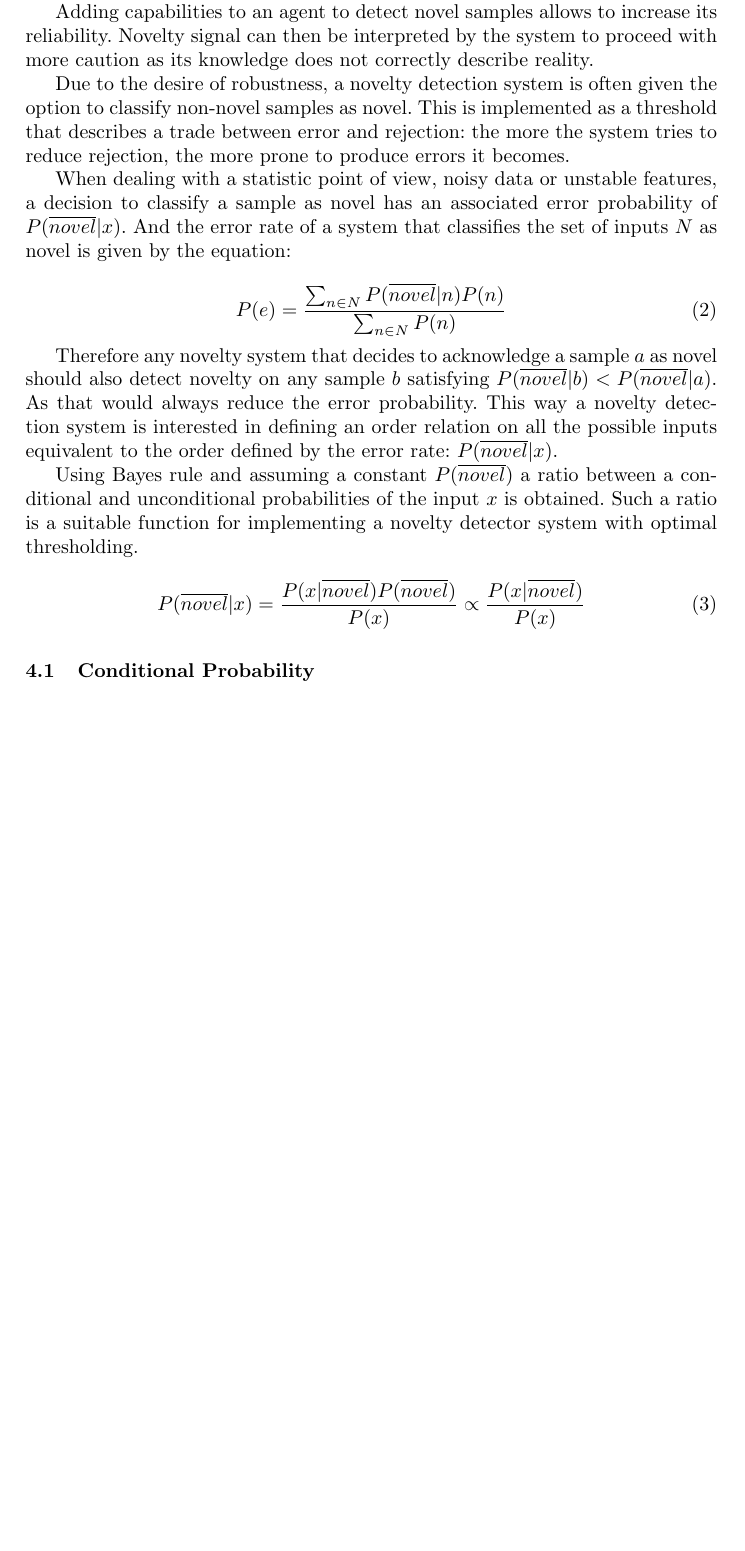
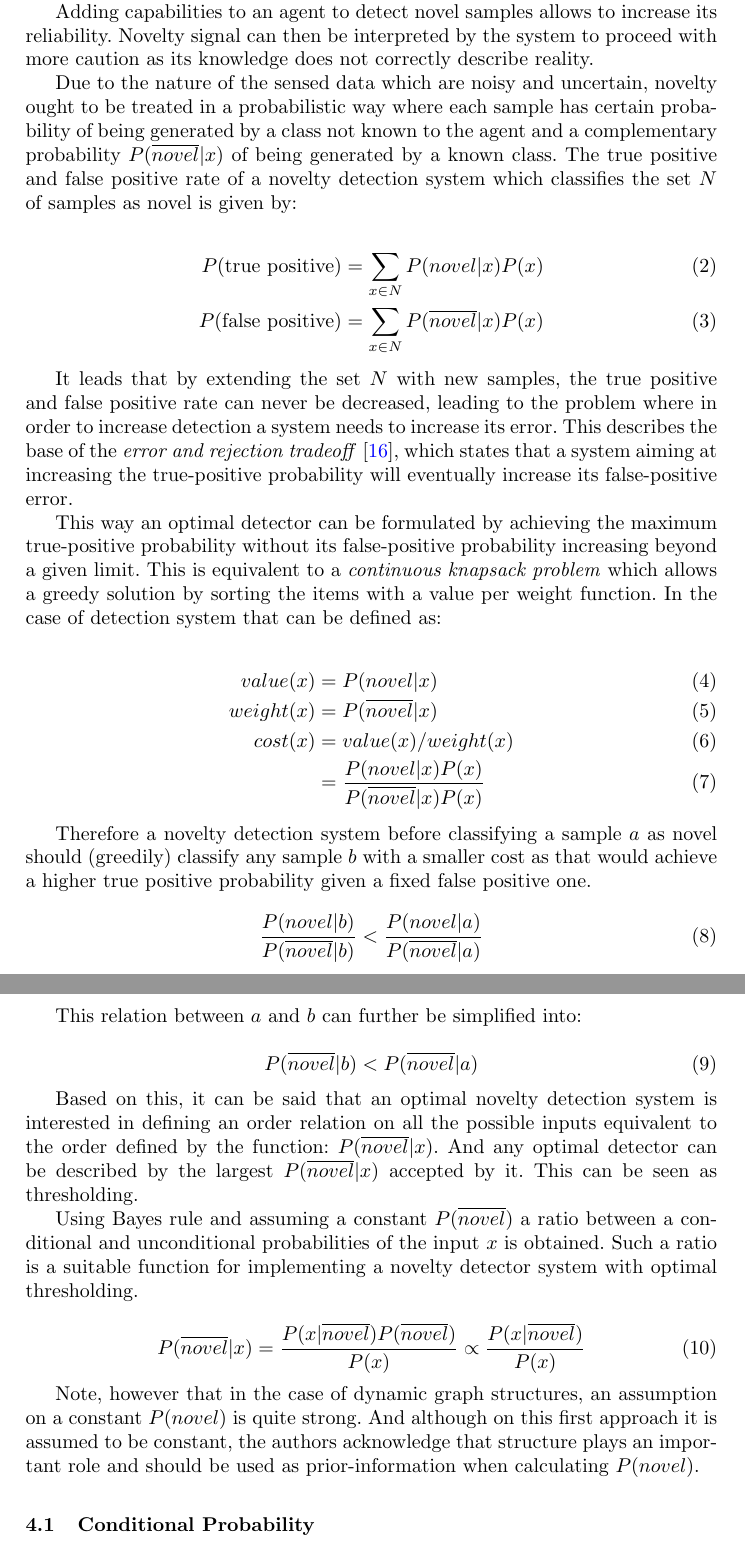
Before and after one commit to andresusanopinto/novelty-detection-thesis, a LaTeX paper (semantic-nd/article.tex): part of page 6 of 14 before the commit and two parts of pages 6 and 7 of 15 after it, the two joined at a grey line, cut so that both start at the same text, the shorter picture padded with empty space. Compiled offline with pdfLaTeX.

Commit message:
Review all till befoore the results.

```diff
--- a/semantic-nd/article.tex
+++ b/semantic-nd/article.tex
@@ -277,27 +277,59 @@ reliability. Novelty signal can then be interpreted by the system to proceed
 with more caution as its knowledge does not correctly describe reality.
 
 % Explain threshold approach to novelty detection
-Due to the desire of robustness, a novelty detection system is often given the option
-to classify non-novel samples as novel. This is implemented as a threshold that describes a trade
-between error and rejection: the more the system tries to reduce rejection, the more
-prone to produce errors it becomes.
+Due to the nature of the sensed data which are noisy and uncertain, novelty ought to be
+treated in a probabilistic way where each sample has certain probability
+of being generated by a class not known to the agent and a complementary probability $P(\overline{novel}|x)$
+of being generated by a known class.
+The true positive and false positive rate of a novelty detection system which classifies
+the set $N$ of samples as novel is given by:
 
-When dealing with a statistic point of view, noisy data or unstable features, a decision to
-classify a sample as novel has an associated error probability of $P(\overline{novel}|x)$.
-And the error rate of a system that classifies the set of inputs $N$ as novel is given by
-the equation:
+\begin{eqnarray}
+P(\textnormal{true positive})  &=& \sum_{x \in N}{P(novel|x)P(x)} \\
+P(\textnormal{false positive}) &=& \sum_{x \in N}{P(\overline{novel}|x)P(x})
+\end{eqnarray}
+
+It leads that by extending the set $N$ with new samples, the true positive and
+false positive rate can never be decreased, leading to the problem where in order
+to increase detection a system needs to increase its error. This describes the
+base of the \emph{error and rejection tradeoff}~\cite{chow1970optimum}, which
+states that a system aiming at increasing the true-positive probability will eventually increase its
+false-positive error.
+
+This way an optimal detector can be formulated by achieving the maximum true-positive
+probability without its false-positive probability increasing beyond a given limit.
+This is equivalent to a \emph{continuous knapsack problem} which allows a greedy
+solution by sorting the items with a value per weight function. In the case of
+detection system that can be defined as:
+
+\begin{eqnarray}
+value(x)  &=& P(novel|x) \\
+weight(x) &=& P(\overline{novel}|x) \\
+cost(x)   &=& value(x)/weight(x) \\
+          &=& \frac{P(novel|x)P(x)}{P(\overline{novel}|x)P(x)}
+\end{eqnarray}
+
+Therefore a novelty detection system before classifying a sample $a$ as novel should (greedily)
+classify any sample $b$ with a smaller cost as that would achieve a higher true positive probability
+given a fixed false positive one.
 
 \begin{equation}
-P(e) = \frac{\sum_{n \in N}{P(\overline{novel}|n)P(n)}}{\sum_{n \in N}{P(n)}}
+\label{eq:knapsack}
+\frac{P(novel|b)}{P(\overline{novel}|b)} < \frac{P(novel|a)}{P(\overline{novel}|a)}
 \end{equation}
 
-Therefore any novelty system that decides to acknowledge a sample
-$a$ as novel should also detect novelty on any sample $b$ satisfying
-$P(\overline{novel}|b) < P(\overline{novel}|a)$.
-As that would always reduce the error probability.
-This way a novelty detection system is interested in defining an
-order relation on all the possible inputs equivalent to the order defined by
-the error rate: $P(\overline{novel}|x)$.
+This relation between $a$ and $b$ can further be simplified into:
+
+\begin{equation}
+P(\overline{novel}|b) < P(\overline{novel}|a)
+\end{equation}
+
+
+Based on this, it can be said that an optimal novelty detection system is
+interested in defining an order relation on all the possible inputs equivalent
+to the order defined by the function: $P(\overline{novel}|x)$.
+And any optimal detector can be described by the largest $P(\overline{novel}|x)$
+accepted by it. This can be seen as thresholding.
 
 Using Bayes rule and assuming a constant $P(\overline{novel})$
 a ratio between a conditional and unconditional probabilities of the input $x$ is obtained.
@@ -311,10 +343,14 @@ thresholding.
   \propto \frac{P(x|\overline{novel})}{P(x)}
 \end{equation}
 
+Note, however that in the case of dynamic graph structures, an assumption on a constant
+$P(novel)$ is quite strong. And although on this first approach it is assumed to be
+constant, the authors acknowledge that structure plays an important role and should
+be used as prior-information when calculating $P(novel)$.
+
 % Explain approach of using conditional probability
 \subsection{Conditional Probability}
 \label{sec:conditional-prob}
-
 The conditional probability models the distribution of variables given that the sample
 is not novel for the agent.
 This is: it should model the distribution of the sensed features considering that the
```
Also changed, not shown: semantic-nd/refs.bib (+10 -0 lines), semantic-nd/figures/single-unconditional-prob-graph.svg (added), semantic-nd/figures/unconditional-prob-graph.svg (added), semantic-nd/article.tex (67 more changed lines), 1 other file.
